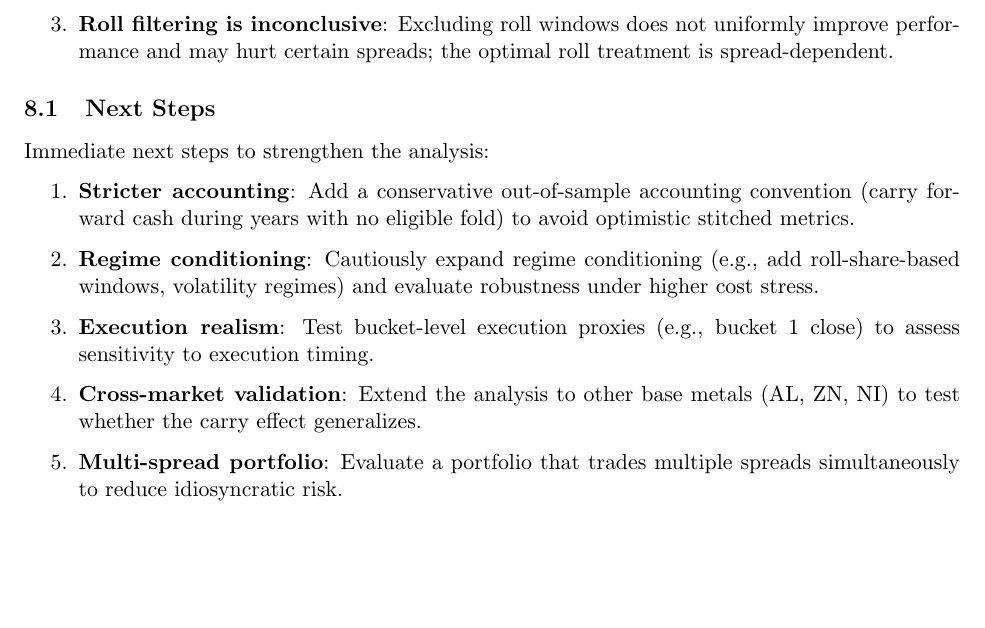
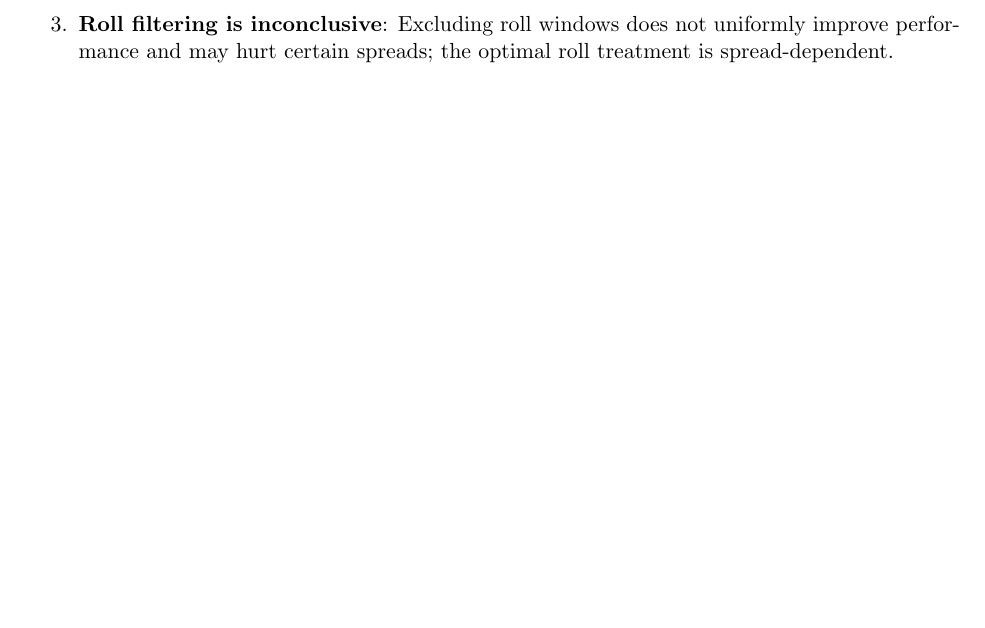
Before and after one commit to AustinJunyuLi/FutureProject, a LaTeX document (reports/hg_spread_strategy_search.tex): part of page 16 of 16, cut so that both start at the same text, the shorter picture padded with empty space. Compiled offline with pdfLaTeX.

Commit message:
Remove next steps section from HG spread strategy report
Co-Authored-By: Claude Opus 4.6 <noreply@anthropic.com>

```diff
--- a/reports/hg_spread_strategy_search.tex
+++ b/reports/hg_spread_strategy_search.tex
@@ -441,20 +441,5 @@ This analysis of HG spread strategy search yields three main conclusions:
     \item \textbf{Roll filtering is inconclusive}: Excluding roll windows does not uniformly improve performance and may hurt certain spreads; the optimal roll treatment is spread-dependent.
 \end{enumerate}
 
-\subsection{Next Steps}
-
-Immediate next steps to strengthen the analysis:
-
-\begin{enumerate}
-    \item \textbf{Stricter accounting}: Add a conservative out-of-sample accounting convention (carry forward cash during years with no eligible fold) to avoid optimistic stitched metrics.
-
-    \item \textbf{Regime conditioning}: Cautiously expand regime conditioning (e.g., add roll-share-based windows, volatility regimes) and evaluate robustness under higher cost stress.
-
-    \item \textbf{Execution realism}: Test bucket-level execution proxies (e.g., bucket 1 close) to assess sensitivity to execution timing.
-
-    \item \textbf{Cross-market validation}: Extend the analysis to other base metals (AL, ZN, NI) to test whether the carry effect generalizes.
-
-    \item \textbf{Multi-spread portfolio}: Evaluate a portfolio that trades multiple spreads simultaneously to reduce idiosyncratic risk.
-\end{enumerate}
 
 \end{document}
```
